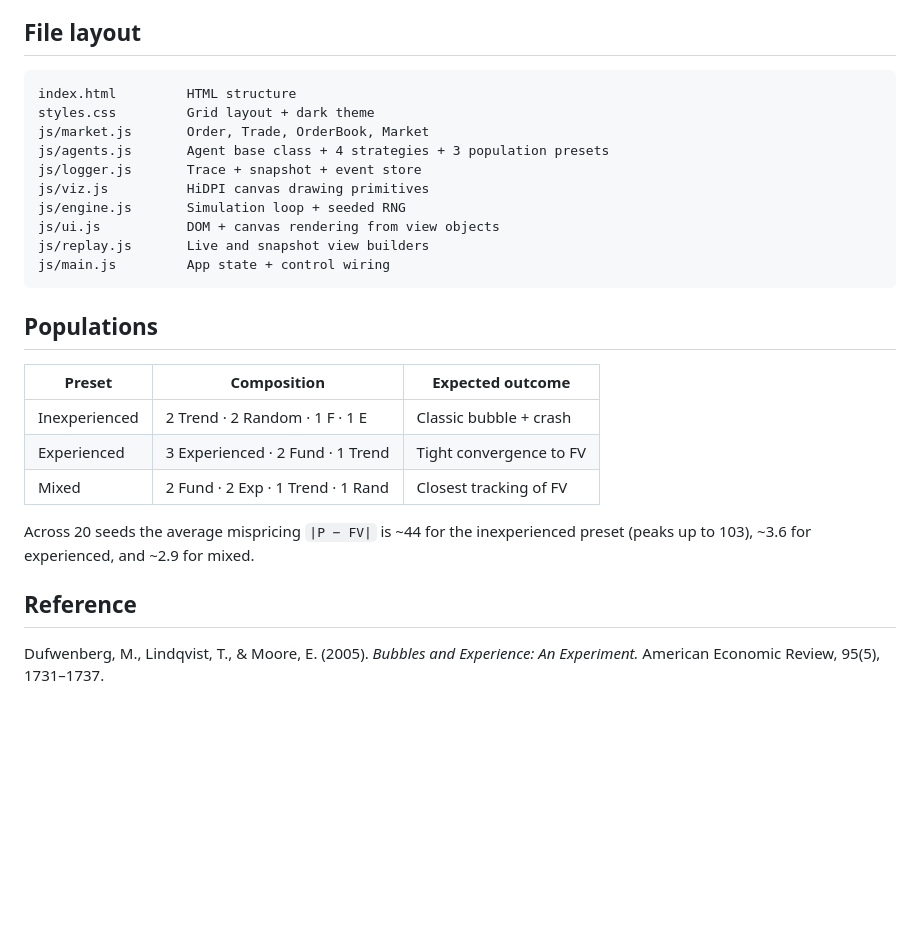
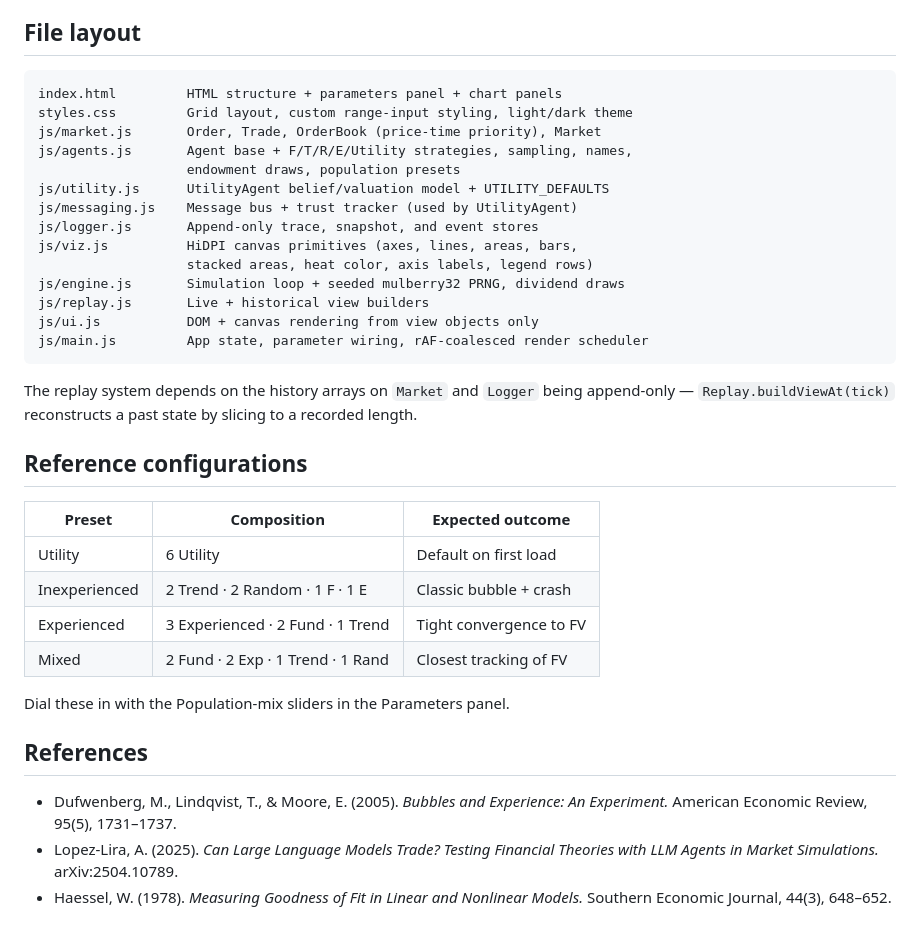
Before and after one commit to Mon-ius/bubble, a Markdown page: README.md, the part around one of its changes. Rendered like a GitHub page; blank space fills up the shorter version.

````diff
--- a/README.md
+++ b/README.md
@@ -41,30 +91,42 @@ this repository.
 ## File layout
 
 ```
-index.html         HTML structure
-styles.css         Grid layout + dark theme
-js/market.js       Order, Trade, OrderBook, Market
-js/agents.js       Agent base class + 4 strategies + 3 population presets
-js/logger.js       Trace + snapshot + event store
-js/viz.js          HiDPI canvas drawing primitives
-js/engine.js       Simulation loop + seeded RNG
-js/ui.js           DOM + canvas rendering from view objects
-js/replay.js       Live and snapshot view builders
-js/main.js         App state + control wiring
+index.html         HTML structure + parameters panel + chart panels
+styles.css         Grid layout, custom range-input styling, light/dark theme
+js/market.js       Order, Trade, OrderBook (price-time priority), Market
+js/agents.js       Agent base + F/T/R/E/Utility strategies, sampling, names,
+                   endowment draws, population presets
+js/utility.js      UtilityAgent belief/valuation model + UTILITY_DEFAULTS
+js/messaging.js    Message bus + trust tracker (used by UtilityAgent)
+js/logger.js       Append-only trace, snapshot, and event stores
+js/viz.js          HiDPI canvas primitives (axes, lines, areas, bars,
+                   stacked areas, heat color, axis labels, legend rows)
+js/engine.js       Simulation loop + seeded mulberry32 PRNG, dividend draws
+js/replay.js       Live + historical view builders
+js/ui.js           DOM + canvas rendering from view objects only
+js/main.js         App state, parameter wiring, rAF-coalesced render scheduler
 ```
 
-## Populations
+The replay system depends on the history arrays on `Market` and `Logger` being
+append-only — `Replay.buildViewAt(tick)` reconstructs a past state by slicing
+to a recorded length.
+
+## Reference configurations
 
 | Preset          | Composition                       | Expected outcome           |
 |-----------------|-----------------------------------|----------------------------|
+| Utility         | 6 Utility                         | Default on first load      |
 | Inexperienced   | 2 Trend · 2 Random · 1 F · 1 E    | Classic bubble + crash     |
 | Experienced     | 3 Experienced · 2 Fund · 1 Trend  | Tight convergence to FV    |
 | Mixed           | 2 Fund · 2 Exp · 1 Trend · 1 Rand | Closest tracking of FV     |
 
-Across 20 seeds the average mispricing `|P − FV|` is ~44 for the inexperienced
-preset (peaks up to 103), ~3.6 for experienced, and ~2.9 for mixed.
+Dial these in with the Population-mix sliders in the Parameters panel.
 
-## Reference
+## References
 
-Dufwenberg, M., Lindqvist, T., & Moore, E. (2005). *Bubbles and Experience: An
-Experiment.* American Economic Review, 95(5), 1731–1737.
+- Dufwenberg, M., Lindqvist, T., & Moore, E. (2005). *Bubbles and Experience:
+  An Experiment.* American Economic Review, 95(5), 1731–1737.
+- Lopez-Lira, A. (2025). *Can Large Language Models Trade? Testing Financial
+  Theories with LLM Agents in Market Simulations.* arXiv:2504.10789.
+- Haessel, W. (1978). *Measuring Goodness of Fit in Linear and Nonlinear
+  Models.* Southern Economic Journal, 44(3), 648–652.
````
Also changed, not shown: other parts of README.md (+76 -26 lines).
